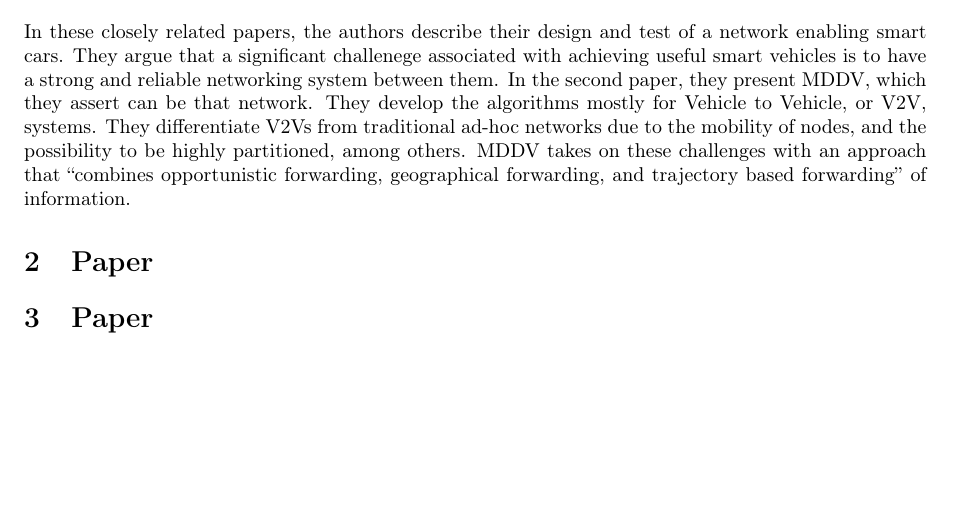
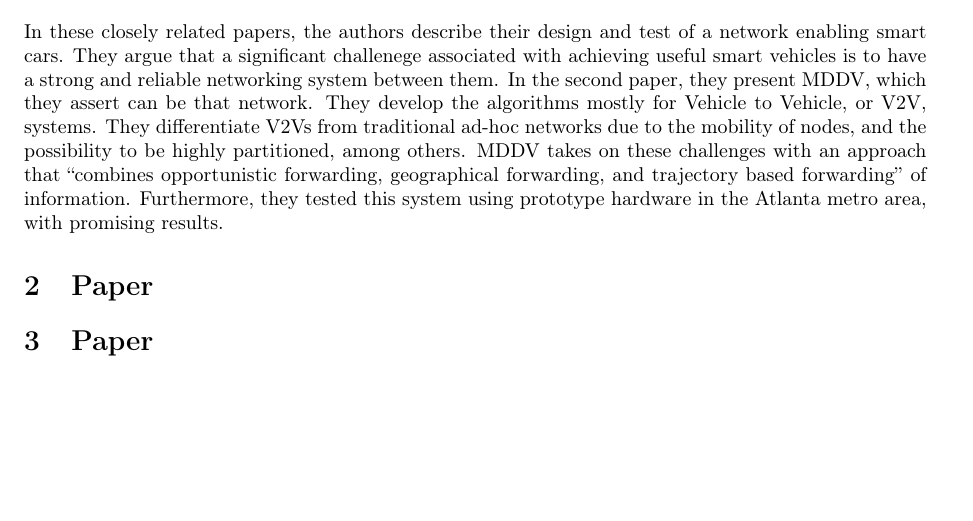
Before and after one commit to kashev/reddit-reliability, a LaTeX document (other/urban-transportation/urban-transportation.tex): part of the page, cut so that both start at the same text. Compiled offline with pdfLaTeX.

Commit message:
adding sentence about testing

```diff
--- a/other/urban-transportation/urban-transportation.tex
+++ b/other/urban-transportation/urban-transportation.tex
@@ -29,7 +29,8 @@ or V2V, systems. They differentiate V2Vs from traditional ad-hoc networks due to
 the mobility of nodes, and the possibility to be highly partitioned, among
 others. MDDV takes on these challenges with an approach that ``combines
 opportunistic forwarding, geographical forwarding, and trajectory based
-forwarding'' of information.
+forwarding'' of information. Furthermore, they tested this system using
+prototype hardware in the Atlanta metro area, with promising results.
 
 \section{Paper}
 \section{Paper}
```
Also changed, not shown: other/urban-transportation/urban-transportation.pdf.
